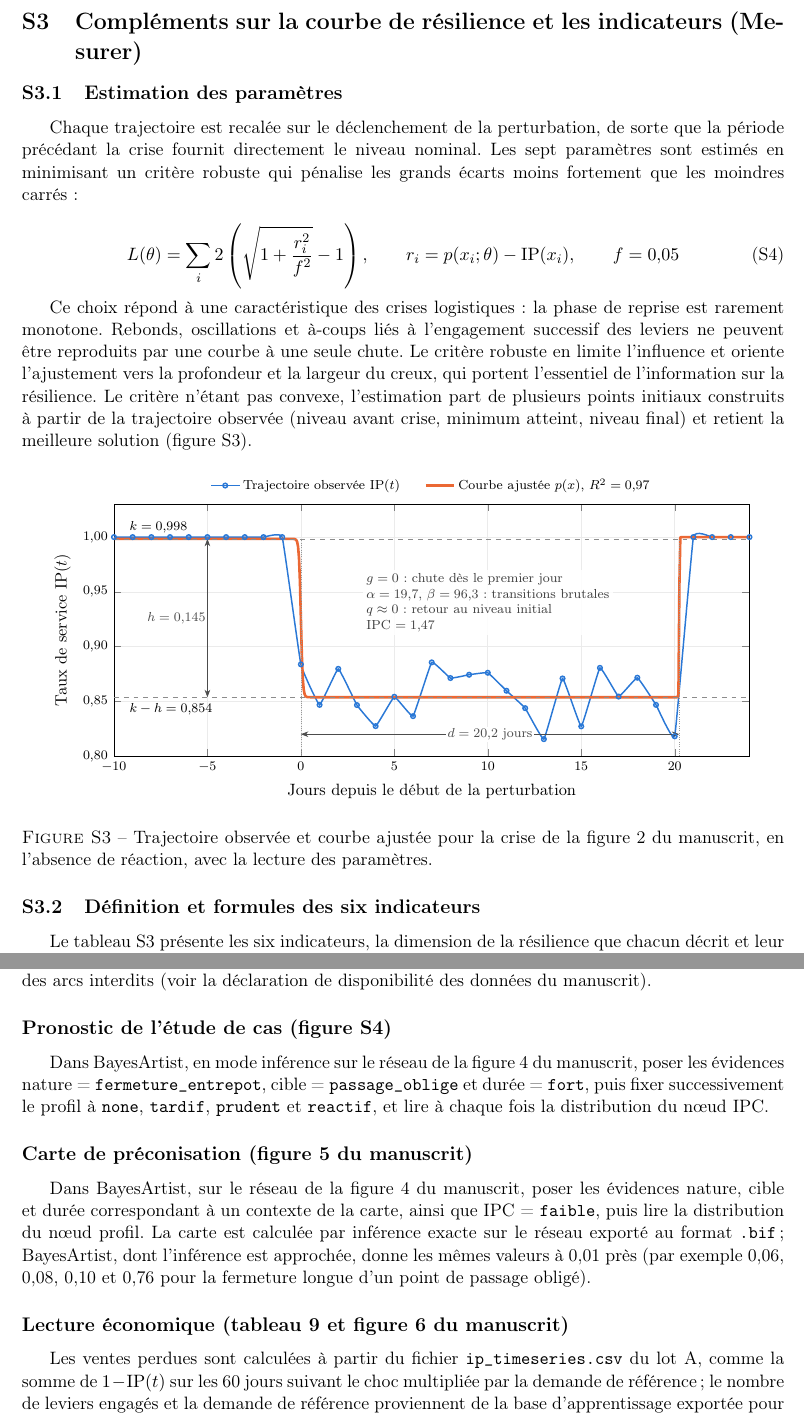
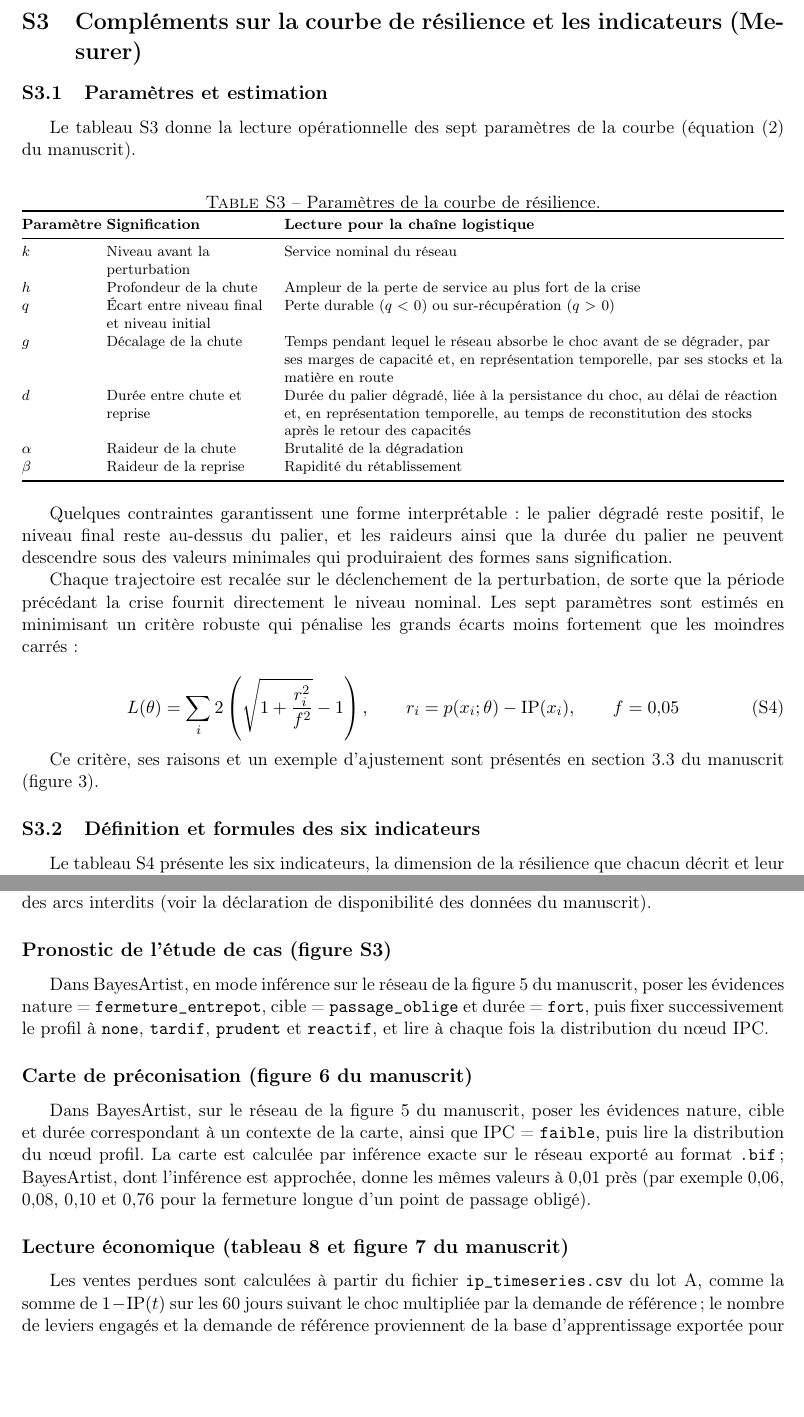
Before and after one commit to Sidhubix/IJPE_SC_Reborn_soumission, a LaTeX document (supplement.tex, which reads supplement/S3.tex, supplement/S7.tex): two parts of pages 10 and 20 of 24, joined at a grey line, cut so that both start at the same text, the shorter picture padded with empty space. Compiled offline with pdfLaTeX.

Commit message:
Figure d'ajustement (ex-figure S3) remise en 3.3 avec son texte ; tableau des paramètres rendu au supplément (S3.1) ; renvois de numéros mis à jour
Co-Authored-By: Claude Opus 5.5 <noreply@anthropic.com>
Claude-Session: https://claude.ai/code/session_01Kn7GmmN5dYFQLd3JcFxyNW

```diff
--- a/supplement/S3.tex
+++ b/supplement/S3.tex
@@ -1,8 +1,31 @@
 \section{Compléments sur la courbe de résilience et les indicateurs (Mesurer)}
 \label{sec:S3}
 
-\subsection{Estimation des paramètres}
+\subsection{Paramètres et estimation}
 \label{sec:S3.1}
+
+Le tableau~\ref{tab:d6} donne la lecture opérationnelle des sept paramètres de la courbe (équation~(2) du manuscrit).
+
+\begin{table}[htbp]
+\caption{Paramètres de la courbe de résilience.}
+\label{tab:d6}
+\footnotesize
+\begin{tabularx}{\textwidth}{@{}P{1.4cm}P{3.4cm}L@{}}
+\toprule
+\textbf{Paramètre} & \textbf{Signification} & \textbf{Lecture pour la chaîne logistique} \\
+\midrule
+$k$ & Niveau avant la perturbation & Service nominal du réseau \\
+$h$ & Profondeur de la chute & Ampleur de la perte de service au plus fort de la crise \\
+$q$ & Écart entre niveau final et niveau initial & Perte durable ($q$ $<$ 0) ou sur-récupération ($q$ $>$ 0) \\
+$g$ & Décalage de la chute & Temps pendant lequel le réseau absorbe le choc avant de se dégrader, par ses marges de capacité et, en représentation temporelle, par ses stocks et la matière en route \\
+$d$ & Durée entre chute et reprise & Durée du palier dégradé, liée à la persistance du choc, au délai de réaction et, en représentation temporelle, au temps de reconstitution des stocks après le retour des capacités \\
+$\alpha$ & Raideur de la chute & Brutalité de la dégradation \\
+$\beta$ & Raideur de la reprise & Rapidité du rétablissement \\
+\bottomrule
+\end{tabularx}
+\end{table}
+
+Quelques contraintes garantissent une forme interprétable : le palier dégradé reste positif, le niveau final reste au-dessus du palier, et les raideurs ainsi que la durée du palier ne peuvent descendre sous des valeurs minimales qui produiraient des formes sans signification.
 
 Chaque trajectoire est recalée sur le déclenchement de la perturbation, de sorte que la période précédant la crise fournit directement le niveau nominal. Les sept paramètres sont estimés en minimisant un critère robuste qui pénalise les grands écarts moins fortement que les moindres carrés :
 
@@ -11,12 +34,7 @@ L(\theta) = \sum_{i} 2\left(\sqrt{1 + \frac{r_i^2}{f^2}} - 1\right), \qquad r_i
 \label{eq:S4}
 \end{equation}
 
-Ce choix répond à une caractéristique des crises logistiques : la phase de reprise est rarement monotone. Rebonds, oscillations et à-coups liés à l'engagement successif des leviers ne peuvent être reproduits par une courbe à une seule chute. Le critère robuste en limite l'influence et oriente l'ajustement vers la profondeur et la largeur du creux, qui portent l'essentiel de l'information sur la résilience. Le critère n'étant pas convexe, l'estimation part de plusieurs points initiaux construits à partir de la trajectoire observée (niveau avant crise, minimum atteint, niveau final) et retient la meilleure solution (figure~\ref{fig:d4}).
-
-\begin{center}
-\input{figures/tikz/fig_ajustement_S0366}
-\captionof{figure}{Trajectoire observée et courbe ajustée pour la crise de la figure~2 du manuscrit, en l'absence de réaction, avec la lecture des paramètres.}\label{fig:d4}
-\end{center}
+Ce critère, ses raisons et un exemple d'ajustement sont présentés en section 3.3 du manuscrit (figure~3).
 
 \subsection{Définition et formules des six indicateurs}
 \label{sec:S3.2}
--- a/supplement/S7.tex
+++ b/supplement/S7.tex
@@ -23,12 +23,12 @@ Dans BayesArtist, importer la base \texttt{bayesartist\_apprentissage\_lotA.csv}
 
 \subsection*{Pronostic de l'étude de cas (figure~\ref{fig:d7})}
 
-Dans BayesArtist, en mode inférence sur le réseau de la figure~4 du manuscrit, poser les évidences nature = \texttt{fermeture\_entrepot}, cible = \texttt{passage\_oblige} et durée = \texttt{fort}, puis fixer successivement le profil à \texttt{none}, \texttt{tardif}, \texttt{prudent} et \texttt{reactif}, et lire à chaque fois la distribution du nœud IPC.
+Dans BayesArtist, en mode inférence sur le réseau de la figure~5 du manuscrit, poser les évidences nature = \texttt{fermeture\_entrepot}, cible = \texttt{passage\_oblige} et durée = \texttt{fort}, puis fixer successivement le profil à \texttt{none}, \texttt{tardif}, \texttt{prudent} et \texttt{reactif}, et lire à chaque fois la distribution du nœud IPC.
 
-\subsection*{Carte de préconisation (figure~5 du manuscrit)}
+\subsection*{Carte de préconisation (figure~6 du manuscrit)}
 
-Dans BayesArtist, sur le réseau de la figure~4 du manuscrit, poser les évidences nature, cible et durée correspondant à un contexte de la carte, ainsi que IPC = \texttt{faible}, puis lire la distribution du nœud profil. La carte est calculée par inférence exacte sur le réseau exporté au format \texttt{.bif} ; BayesArtist, dont l'inférence est approchée, donne les mêmes valeurs à 0,01 près (par exemple 0,06, 0,08, 0,10 et 0,76 pour la fermeture longue d'un point de passage obligé).
+Dans BayesArtist, sur le réseau de la figure~5 du manuscrit, poser les évidences nature, cible et durée correspondant à un contexte de la carte, ainsi que IPC = \texttt{faible}, puis lire la distribution du nœud profil. La carte est calculée par inférence exacte sur le réseau exporté au format \texttt{.bif} ; BayesArtist, dont l'inférence est approchée, donne les mêmes valeurs à 0,01 près (par exemple 0,06, 0,08, 0,10 et 0,76 pour la fermeture longue d'un point de passage obligé).
 
-\subsection*{Lecture économique (tableau~9 et figure~6 du manuscrit)}
+\subsection*{Lecture économique (tableau~8 et figure~7 du manuscrit)}
 
 Les ventes perdues sont calculées à partir du fichier \texttt{ip\_timeseries.csv} du lot A, comme la somme de $1 - \mathrm{IP}(t)$ sur les 60 jours suivant le choc multipliée par la demande de référence ; le nombre de leviers engagés et la demande de référence proviennent de la base d'apprentissage exportée pour le même lot (colonnes \texttt{nb\_decisions} et \texttt{base\_demand}).
```
Also changed, not shown: manuscrit/3_methodologie.tex (+7 -19 lines), supplement/S4.tex (+1 -1 lines), supplement/S5.tex (+2 -2 lines), manuscrit.pdf, supplement.pdf, supplement/S7.tex (4 more changed lines).
